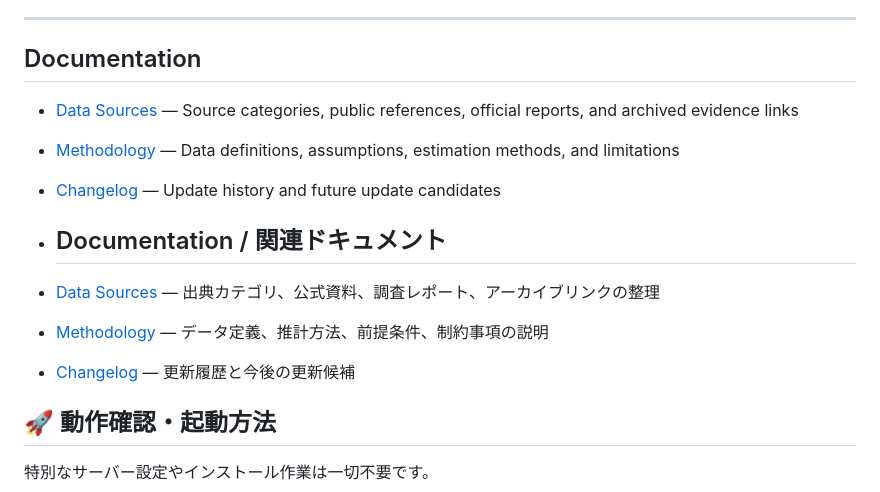
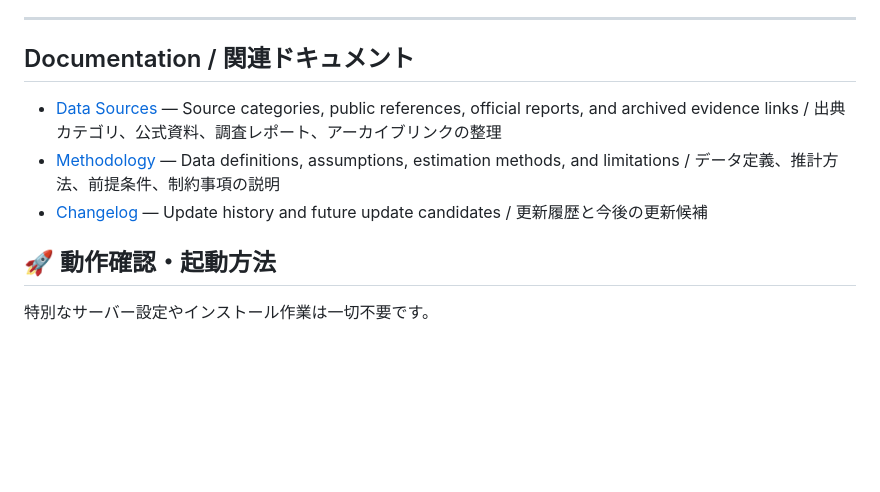
Before and after one commit to naohisastry/global-smart-tv-market-dashboard, a Markdown page: README.md, the part around the change. Rendered like a GitHub page; blank space fills up the shorter version.

Commit message:
Clean up README documentation links

```diff
--- a/README.md
+++ b/README.md
@@ -40,17 +40,11 @@ Smart TV, Connected TV, CTV, TV OS, Google TV, Fire TV, Roku, Tizen, webOS, Sams
 
 ---
 
-## Documentation
+## Documentation / 関連ドキュメント
 
-- [Data Sources](DATA_SOURCES.md) — Source categories, public references, official reports, and archived evidence links
-- [Methodology](METHODOLOGY.md) — Data definitions, assumptions, estimation methods, and limitations
-- [Changelog](CHANGELOG.md) — Update history and future update candidates
-
-- ## Documentation / 関連ドキュメント
-
-- [Data Sources](DATA_SOURCES.md) — 出典カテゴリ、公式資料、調査レポート、アーカイブリンクの整理
-- [Methodology](METHODOLOGY.md) — データ定義、推計方法、前提条件、制約事項の説明
-- [Changelog](CHANGELOG.md) — 更新履歴と今後の更新候補
+- [Data Sources](DATA_SOURCES.md) — Source categories, public references, official reports, and archived evidence links / 出典カテゴリ、公式資料、調査レポート、アーカイブリンクの整理
+- [Methodology](METHODOLOGY.md) — Data definitions, assumptions, estimation methods, and limitations / データ定義、推計方法、前提条件、制約事項の説明
+- [Changelog](CHANGELOG.md) — Update history and future update candidates / 更新履歴と今後の更新候補
 
 
 ## 🚀 動作確認・起動方法
```
